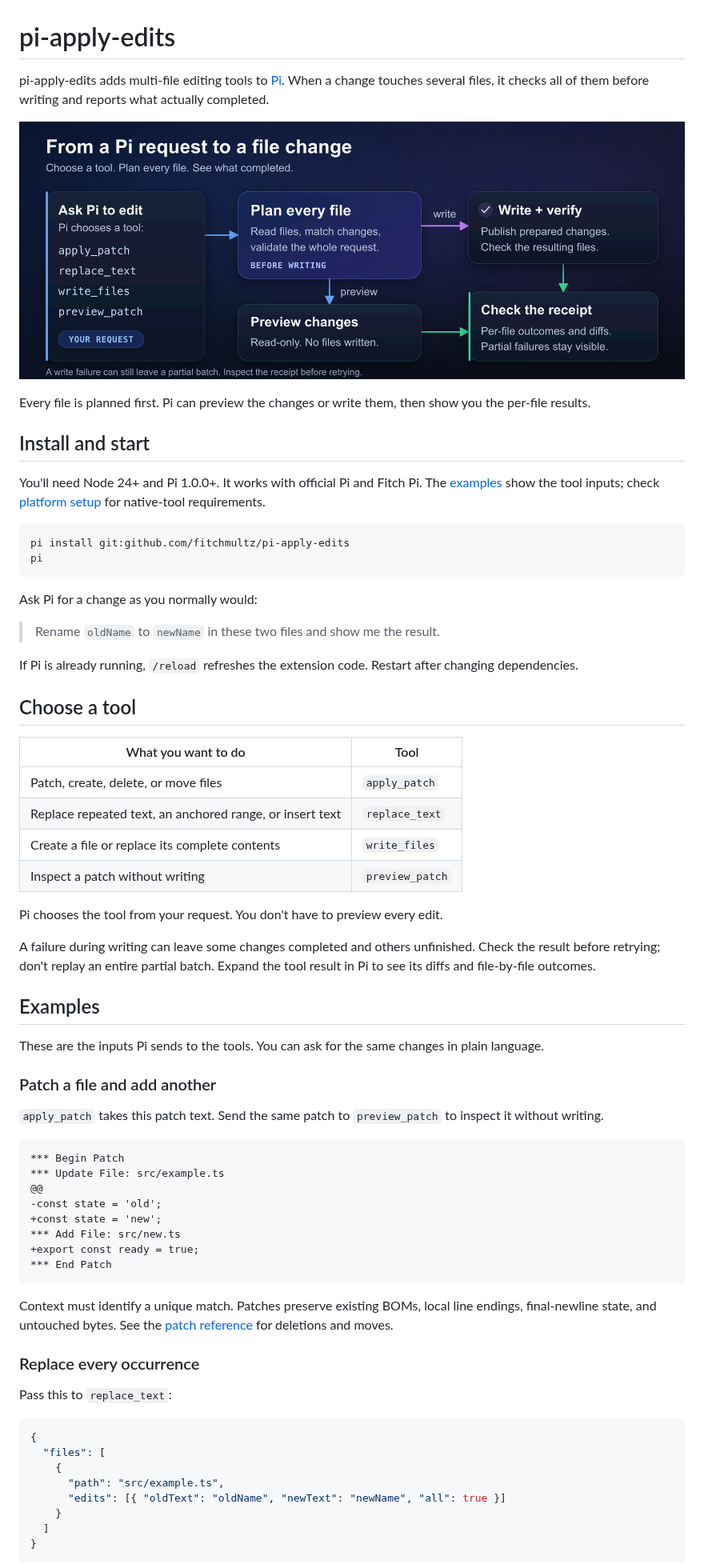
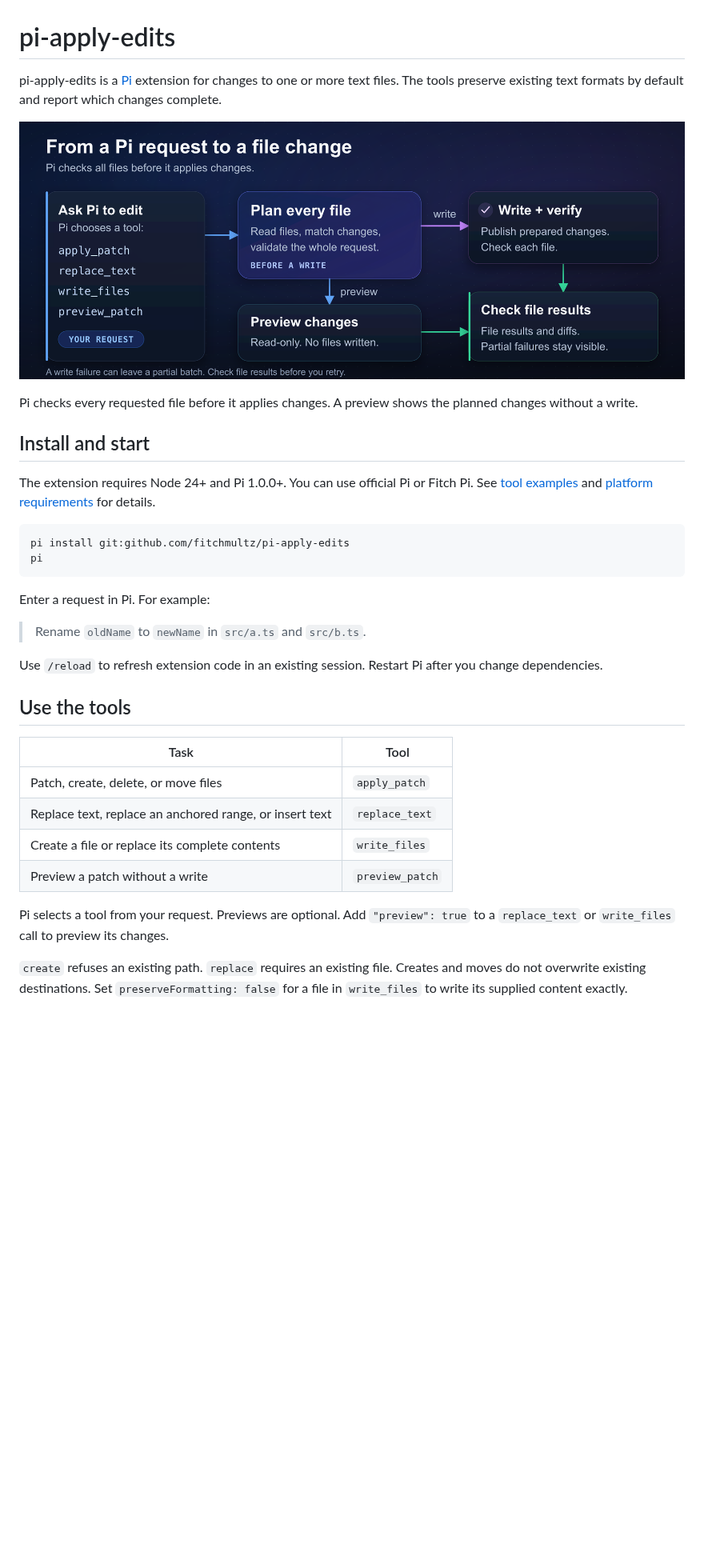
Before and after one commit to fitchmultz/pi-apply-edits, a Markdown page: README.md, the part around one of its changes. Shown at 80% size. Drawn GitHub-style; pictures changed too: .github/readme/editing-flow.png; blank space fills up the shorter version.

````diff
--- a/README.md
+++ b/README.md
@@ -1,5 +1,5 @@
 # pi-apply-edits
 
-pi-apply-edits adds multi-file editing tools to [Pi](https://github.com/earendil-works/pi/tree/main/packages/coding-agent).
-When a change touches several files, it checks all of them before writing and reports what actually completed.
+pi-apply-edits is a [Pi](https://github.com/earendil-works/pi/tree/main/packages/coding-agent) extension for changes to one or more text files.
+The tools preserve existing text formats by default and report which changes complete.
 
@@ -7,71 +7,36 @@ When a change touches several files, it checks all of them before writing and re
 
-Every file is planned first. Pi can preview the changes or write them, then show you the per-file results.
+Pi checks every requested file before it applies changes. A preview shows the planned changes without a write.
 
 ## Install and start
 
-You'll need Node 24+ and Pi 1.0.0+. It works with official Pi and Fitch Pi.
-The [examples](#examples) show the tool inputs; check [platform setup](#platform-setup) for native-tool requirements.
+The extension requires Node 24+ and Pi 1.0.0+. You can use official Pi or Fitch Pi.
+See [tool examples](docs/reference.md#choose-a-tool) and [platform requirements](#platform-requirements) for details.
 
 ```sh
 pi install git:github.com/fitchmultz/pi-apply-edits
 pi
 ```
 
-Ask Pi for a change as you normally would:
+Enter a request in Pi. For example:
 
-> Rename `oldName` to `newName` in these two files and show me the result.
+> Rename `oldName` to `newName` in `src/a.ts` and `src/b.ts`.
 
-If Pi is already running, `/reload` refreshes the extension code. Restart after changing dependencies.
+Use `/reload` to refresh extension code in an existing session.
+Restart Pi after you change dependencies.
 
-## Choose a tool
+## Use the tools
 
-| What you want to do                                      | Tool            |
-| -------------------------------------------------------- | --------------- |
-| Patch, create, delete, or move files                     | `apply_patch`   |
-| Replace repeated text, an anchored range, or insert text | `replace_text`  |
-| Create a file or replace its complete contents           | `write_files`   |
-| Inspect a patch without writing                          | `preview_patch` |
+| Task                                                    | Tool            |
+| ------------------------------------------------------- | --------------- |
+| Patch, create, delete, or move files                    | `apply_patch`   |
+| Replace text, replace an anchored range, or insert text | `replace_text`  |
+| Create a file or replace its complete contents          | `write_files`   |
+| Preview a patch without a write                         | `preview_patch` |
 
-Pi chooses the tool from your request. You don't have to preview every edit.
+Pi selects a tool from your request. Previews are optional.
+Add `"preview": true` to a `replace_text` or `write_files` call to preview its changes.
 
-A failure during writing can leave some changes completed and others unfinished.
-Check the result before retrying; don't replay an entire partial batch.
-Expand the tool result in Pi to see its diffs and file-by-file outcomes.
+`create` refuses an existing path. `replace` requires an existing file.
+Creates and moves do not overwrite existing destinations.
+Set `preserveFormatting: false` for a file in `write_files` to write its supplied content exactly.
 
-## Examples
-
-These are the inputs Pi sends to the tools. You can ask for the same changes in plain language.
-
-### Patch a file and add another
-
-`apply_patch` takes this patch text. Send the same patch to `preview_patch` to inspect it without writing.
-
-```text
-*** Begin Patch
-*** Update File: src/example.ts
-@@
--const state = 'old';
-+const state = 'new';
-*** Add File: src/new.ts
-+export const ready = true;
-*** End Patch
-```
-
-Context must identify a unique match. Patches preserve existing BOMs, local line endings,
-final-newline state, and untouched bytes. See the [patch reference](docs/reference.md#patches) for deletions and moves.
-
-### Replace every occurrence
-
-Pass this to `replace_text`:
-
-```json
-{
-  "files": [
-    {
-      "path": "src/example.ts",
-      "edits": [{ "oldText": "oldName", "newText": "newName", "all": true }]
-    }
-  ]
-}
-```
-
````
Also changed, not shown: other parts of README.md (+25 -50 lines), 1 other file.
